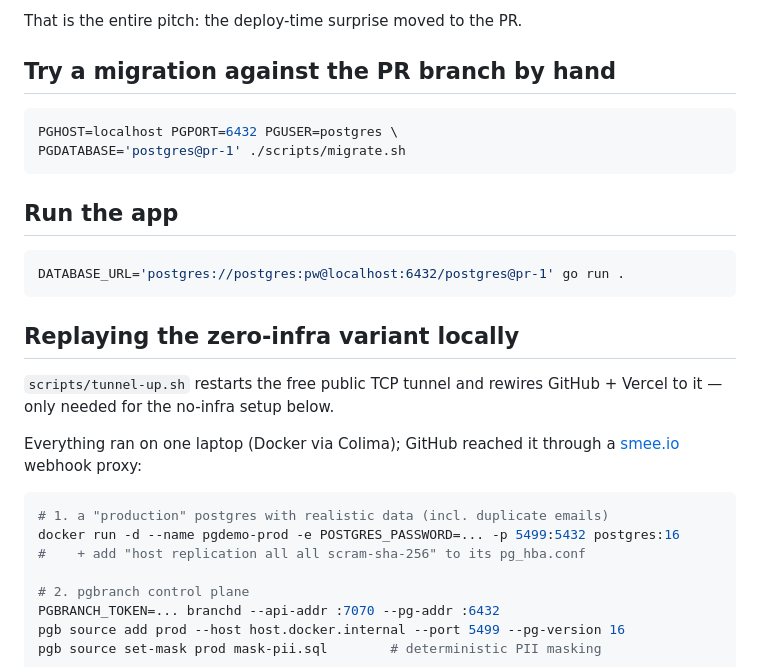
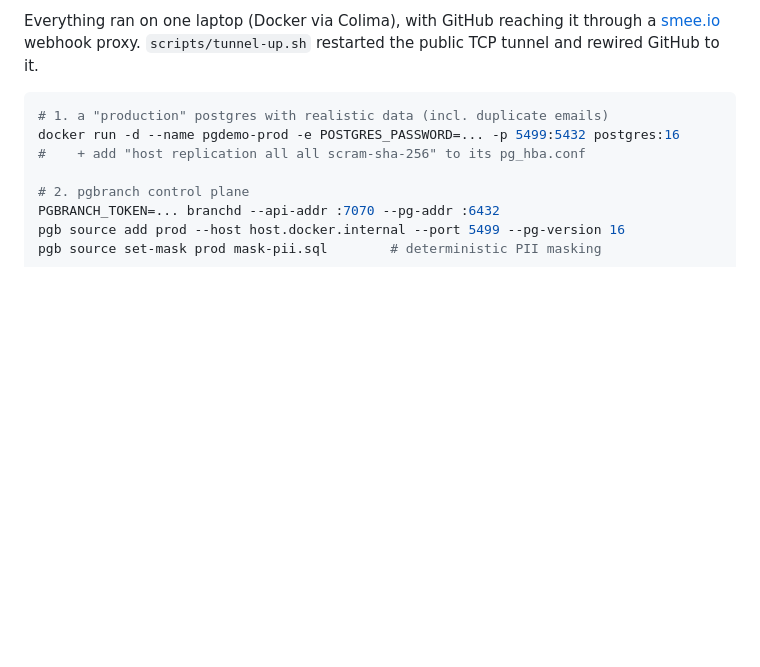
Before and after one commit to abd-ulbasit/pgbranch-demo, a Markdown page: README.md, the part around one of its changes. GitHub-like rendering; blank space fills up the shorter version.

````diff
--- a/README.md
+++ b/README.md
@@ -68,25 +91,6 @@ A real, recorded run of this workflow (read the PR comments):
-That is the entire pitch: the deploy-time surprise moved to the PR.
-
-## Try a migration against the PR branch by hand
-
-```sh
-PGHOST=localhost PGPORT=6432 PGUSER=postgres \
-PGDATABASE='postgres@pr-1' ./scripts/migrate.sh
-```
-
-## Run the app
-
-```sh
-DATABASE_URL='postgres://postgres:pw@localhost:6432/postgres@pr-1' go run .
-```
-
-## Replaying the zero-infra variant locally
-
-`scripts/tunnel-up.sh` restarts the free public TCP tunnel and rewires
-GitHub + Vercel to it — only needed for the no-infra setup below.
-
-Everything ran on one laptop (Docker via Colima); GitHub reached it through
-a [smee.io](https://smee.io) webhook proxy:
+Everything ran on one laptop (Docker via Colima), with GitHub reaching it
+through a [smee.io](https://smee.io) webhook proxy. `scripts/tunnel-up.sh`
+restarted the public TCP tunnel and rewired GitHub to it.
 
 ```sh
 # 1. a "production" postgres with realistic data (incl. duplicate emails)
````
Also changed, not shown: other parts of README.md (+113 -48 lines).
